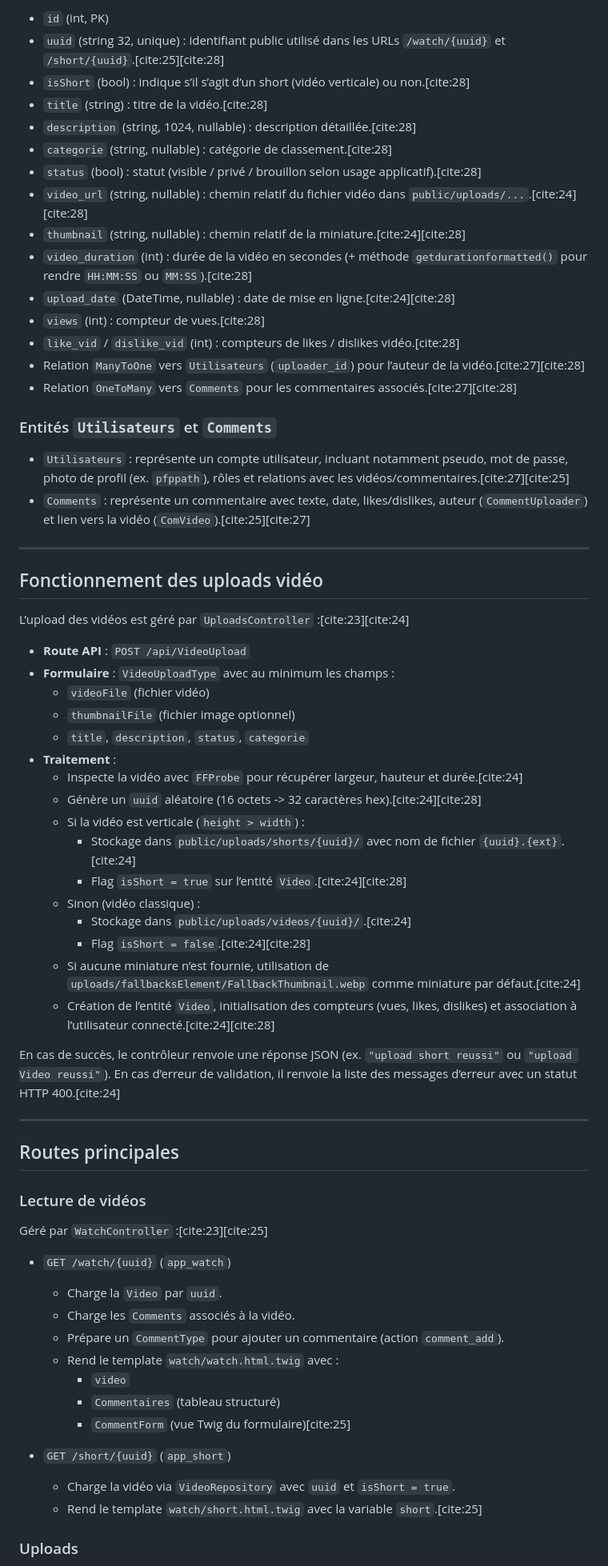
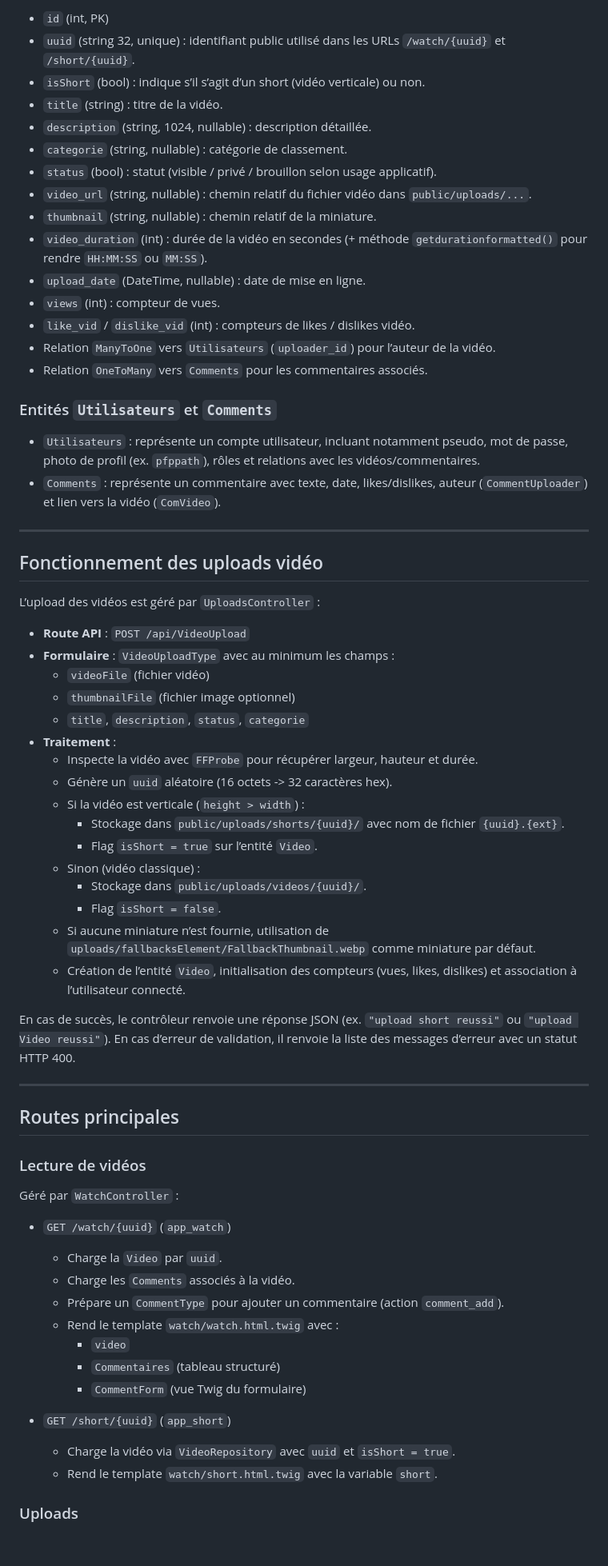
Before and after one commit to Spider4Tech/starduste-video, a Markdown page: README.md, the part around one of its changes. Shown at 80% size. Drawn GitHub-style; blank space fills up the shorter version.

```diff
--- a/README.md
+++ b/README.md
@@ -56,30 +55,30 @@ L’entité `Video` représente une vidéo publiée sur la plateforme :[cite:27]
 
 - `id` (int, PK)
-- `uuid` (string 32, unique) : identifiant public utilisé dans les URLs `/watch/{uuid}` et `/short/{uuid}`.[cite:25][cite:28]
-- `isShort` (bool) : indique s’il s’agit d’un short (vidéo verticale) ou non.[cite:28]
-- `title` (string) : titre de la vidéo.[cite:28]
-- `description` (string, 1024, nullable) : description détaillée.[cite:28]
-- `categorie` (string, nullable) : catégorie de classement.[cite:28]
-- `status` (bool) : statut (visible / privé / brouillon selon usage applicatif).[cite:28]
-- `video_url` (string, nullable) : chemin relatif du fichier vidéo dans `public/uploads/...`.[cite:24][cite:28]
-- `thumbnail` (string, nullable) : chemin relatif de la miniature.[cite:24][cite:28]
-- `video_duration` (int) : durée de la vidéo en secondes (+ méthode `getdurationformatted()` pour rendre  `HH:MM:SS` ou `MM:SS`).[cite:28]
-- `upload_date` (DateTime, nullable) : date de mise en ligne.[cite:24][cite:28]
-- `views` (int) : compteur de vues.[cite:28]
-- `like_vid` / `dislike_vid` (int) : compteurs de likes / dislikes vidéo.[cite:28]
-- Relation `ManyToOne` vers `Utilisateurs` (`uploader_id`) pour l’auteur de la vidéo.[cite:27][cite:28]
-- Relation `OneToMany` vers `Comments` pour les commentaires associés.[cite:27][cite:28]
+- `uuid` (string 32, unique) : identifiant public utilisé dans les URLs `/watch/{uuid}` et `/short/{uuid}`.
+- `isShort` (bool) : indique s’il s’agit d’un short (vidéo verticale) ou non.
+- `title` (string) : titre de la vidéo.
+- `description` (string, 1024, nullable) : description détaillée.
+- `categorie` (string, nullable) : catégorie de classement.
+- `status` (bool) : statut (visible / privé / brouillon selon usage applicatif).
+- `video_url` (string, nullable) : chemin relatif du fichier vidéo dans `public/uploads/...`.
+- `thumbnail` (string, nullable) : chemin relatif de la miniature.
+- `video_duration` (int) : durée de la vidéo en secondes (+ méthode `getdurationformatted()` pour rendre  `HH:MM:SS` ou `MM:SS`).
+- `upload_date` (DateTime, nullable) : date de mise en ligne.
+- `views` (int) : compteur de vues.
+- `like_vid` / `dislike_vid` (int) : compteurs de likes / dislikes vidéo.
+- Relation `ManyToOne` vers `Utilisateurs` (`uploader_id`) pour l’auteur de la vidéo.
+- Relation `OneToMany` vers `Comments` pour les commentaires associés.
 
 ### Entités `Utilisateurs` et `Comments`
 
-- `Utilisateurs` : représente un compte utilisateur, incluant notamment pseudo, mot de passe, photo de profil (ex. `pfppath`), rôles et relations avec les vidéos/commentaires.[cite:27][cite:25]
-- `Comments` : représente un commentaire avec texte, date, likes/dislikes, auteur (`CommentUploader`) et lien vers la vidéo (`ComVideo`).[cite:25][cite:27]
+- `Utilisateurs` : représente un compte utilisateur, incluant notamment pseudo, mot de passe, photo de profil (ex. `pfppath`), rôles et relations avec les vidéos/commentaires.
+- `Comments` : représente un commentaire avec texte, date, likes/dislikes, auteur (`CommentUploader`) et lien vers la vidéo (`ComVideo`).
 
 ---
 
 ## Fonctionnement des uploads vidéo
 
-L’upload des vidéos est géré par `UploadsController` :[cite:23][cite:24]
+L’upload des vidéos est géré par `UploadsController` :
 
 - **Route API** : `POST /api/VideoUpload`
 - **Formulaire** : `VideoUploadType` avec au minimum les champs :
@@ -87,18 +86,18 @@ L’upload des vidéos est géré par `UploadsController` :[cite:23][cite:24]
   - `thumbnailFile` (fichier image optionnel)
   - `title`, `description`, `status`, `categorie`
 - **Traitement** :
-  - Inspecte la vidéo avec `FFProbe` pour récupérer largeur, hauteur et durée.[cite:24]
-  - Génère un `uuid` aléatoire (16 octets -> 32 caractères hex).[cite:24][cite:28]
+  - Inspecte la vidéo avec `FFProbe` pour récupérer largeur, hauteur et durée.
+  - Génère un `uuid` aléatoire (16 octets -> 32 caractères hex).
   - Si la vidéo est verticale (`height > width`) :
-    - Stockage dans `public/uploads/shorts/{uuid}/` avec nom de fichier `{uuid}.{ext}`.[cite:24]
-    - Flag `isShort = true` sur l’entité `Video`.[cite:24][cite:28]
+    - Stockage dans `public/uploads/shorts/{uuid}/` avec nom de fichier `{uuid}.{ext}`.
+    - Flag `isShort = true` sur l’entité `Video`.
   - Sinon (vidéo classique) :
-    - Stockage dans `public/uploads/videos/{uuid}/`.[cite:24]
-    - Flag `isShort = false`.[cite:24][cite:28]
-  - Si aucune miniature n’est fournie, utilisation de `uploads/fallbacksElement/FallbackThumbnail.webp` comme miniature par défaut.[cite:24]
-  - Création de l’entité `Video`, initialisation des compteurs (vues, likes, dislikes) et association à l’utilisateur connecté.[cite:24][cite:28]
+    - Stockage dans `public/uploads/videos/{uuid}/`.
+    - Flag `isShort = false`.
+  - Si aucune miniature n’est fournie, utilisation de `uploads/fallbacksElement/FallbackThumbnail.webp` comme miniature par défaut.
+  - Création de l’entité `Video`, initialisation des compteurs (vues, likes, dislikes) et association à l’utilisateur connecté.
 
-En cas de succès, le contrôleur renvoie une réponse JSON (ex. `"upload short reussi"` ou `"upload Video reussi"`). En cas d’erreur de validation, il renvoie la liste des messages d’erreur avec un statut HTTP 400.[cite:24]
+En cas de succès, le contrôleur renvoie une réponse JSON (ex. `"upload short reussi"` ou `"upload Video reussi"`). En cas d’erreur de validation, il renvoie la liste des messages d’erreur avec un statut HTTP 400.
 
 ---
 
@@ -106,7 +105,7 @@ En cas de succès, le contrôleur renvoie une réponse JSON (ex. `"upload short
 
 ### Lecture de vidéos
 
-Géré par `WatchController` :[cite:23][cite:25]
+Géré par `WatchController` :
 
 - `GET /watch/{uuid}` (`app_watch`)
   - Charge la `Video` par `uuid`.
@@ -115,11 +114,11 @@ Géré par `WatchController` :[cite:23][cite:25]
   - Rend le template `watch/watch.html.twig` avec :
     - `video`
     - `Commentaires` (tableau structuré)
-    - `CommentForm` (vue Twig du formulaire)[cite:25]
+    - `CommentForm` (vue Twig du formulaire)
 
 - `GET /short/{uuid}` (`app_short`)
   - Charge la vidéo via `VideoRepository` avec `uuid` et `isShort = true`.
-  - Rend le template `watch/short.html.twig` avec la variable `short`.[cite:25]
+  - Rend le template `watch/short.html.twig` avec la variable `short`.
 
 ### Uploads
 
```
Also changed, not shown: other parts of README.md (+50 -51 lines).
